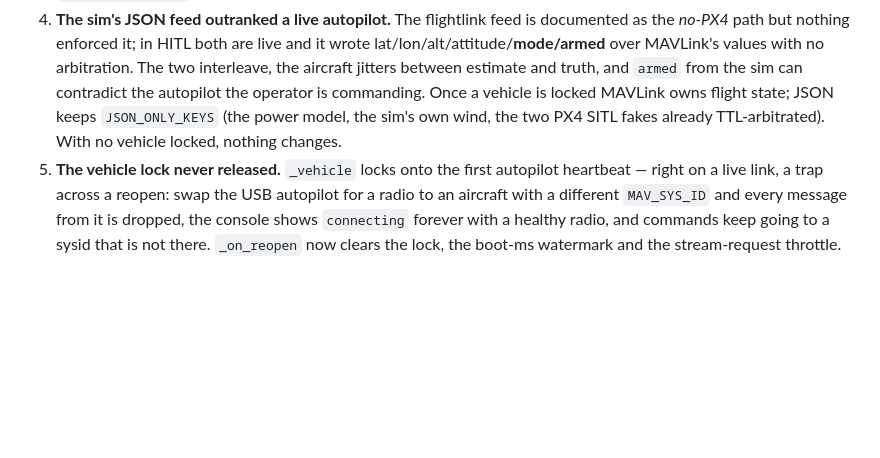
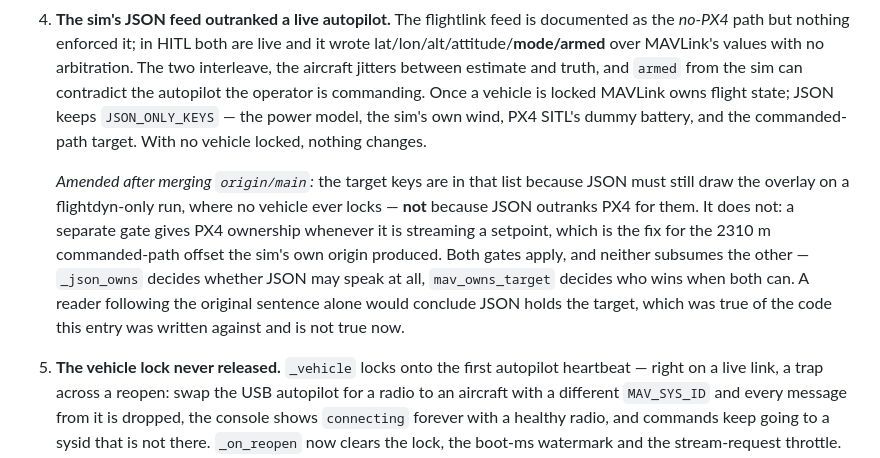
Before and after one commit to ezzatisawesome/Commandant, a Markdown page: docs/roadmap.md, the part around the change. Rendered like a GitHub page; blank space fills up the shorter version.

Commit message:
docs: correct what the merge changed about who owns the setpoint
My H4 roadmap entry said JSON keeps "the two PX4 SITL fakes already
TTL-arbitrated", meaning the dummy battery and the commanded-path target. That
was true of the code the entry was written against and is not true now: merging
origin/main gave PX4 ownership of the target whenever it is streaming a
setpoint, which is the fix for the 2310 m offset the sim's own origin produced.

The sentence is load-bearing — a reader following it would conclude JSON holds
the target and reason from there. It now says why the target keys are in
JSON_ONLY_KEYS (so a flightdyn-only run, where no vehicle ever locks, still
draws the overlay) rather than implying JSON outranks PX4 for them, and names
the two gates: `_json_owns` decides whether JSON may speak at all,
`mav_owns_target` decides who wins when both can.

The ws-contract's source-ownership section now states both rules outright
instead of only the link-health one, since that is the page a client author
reads.

Verified with the full gate, soaks included: all stages passed.

Co-Authored-By: Claude Opus 5 (1M context) <noreply@anthropic.com>
Claude-Session: https://claude.ai/code/session_01SACYVKfbXueRTXAevobKxg

```diff
--- a/docs/roadmap.md
+++ b/docs/roadmap.md
@@ -87,8 +87,20 @@ fixed (`packages/gs/tests/test_flight_ready.py`, 14 tests).
    with no arbitration. The two interleave, the aircraft jitters between
    estimate and truth, and `armed` from the sim can contradict the autopilot the
    operator is commanding. Once a vehicle is locked MAVLink owns flight state;
-   JSON keeps `JSON_ONLY_KEYS` (the power model, the sim's own wind, the two PX4
-   SITL fakes already TTL-arbitrated). With no vehicle locked, nothing changes.
+   JSON keeps `JSON_ONLY_KEYS` — the power model, the sim's own wind, PX4 SITL's
+   dummy battery, and the commanded-path target. With no vehicle locked, nothing
+   changes.
+
+   *Amended after merging `origin/main`:* the target keys are in that list
+   because JSON must still draw the overlay on a flightdyn-only run, where no
+   vehicle ever locks — **not** because JSON outranks PX4 for them. It does not:
+   a separate gate gives PX4 ownership whenever it is streaming a setpoint, which
+   is the fix for the 2310 m commanded-path offset the sim's own origin produced.
+   Both gates apply, and neither subsumes the other — `_json_owns` decides
+   whether JSON may speak at all, `mav_owns_target` decides who wins when both
+   can. A reader following the original sentence alone would conclude JSON holds
+   the target, which was true of the code this entry was written against and is
+   not true now.
 5. **The vehicle lock never released.** `_vehicle` locks onto the first
    autopilot heartbeat — right on a live link, a trap across a reopen: swap the
    USB autopilot for a radio to an aircraft with a different `MAV_SYS_ID` and
```
Also changed, not shown: docs/ws-contract.md (+10 -0 lines).
